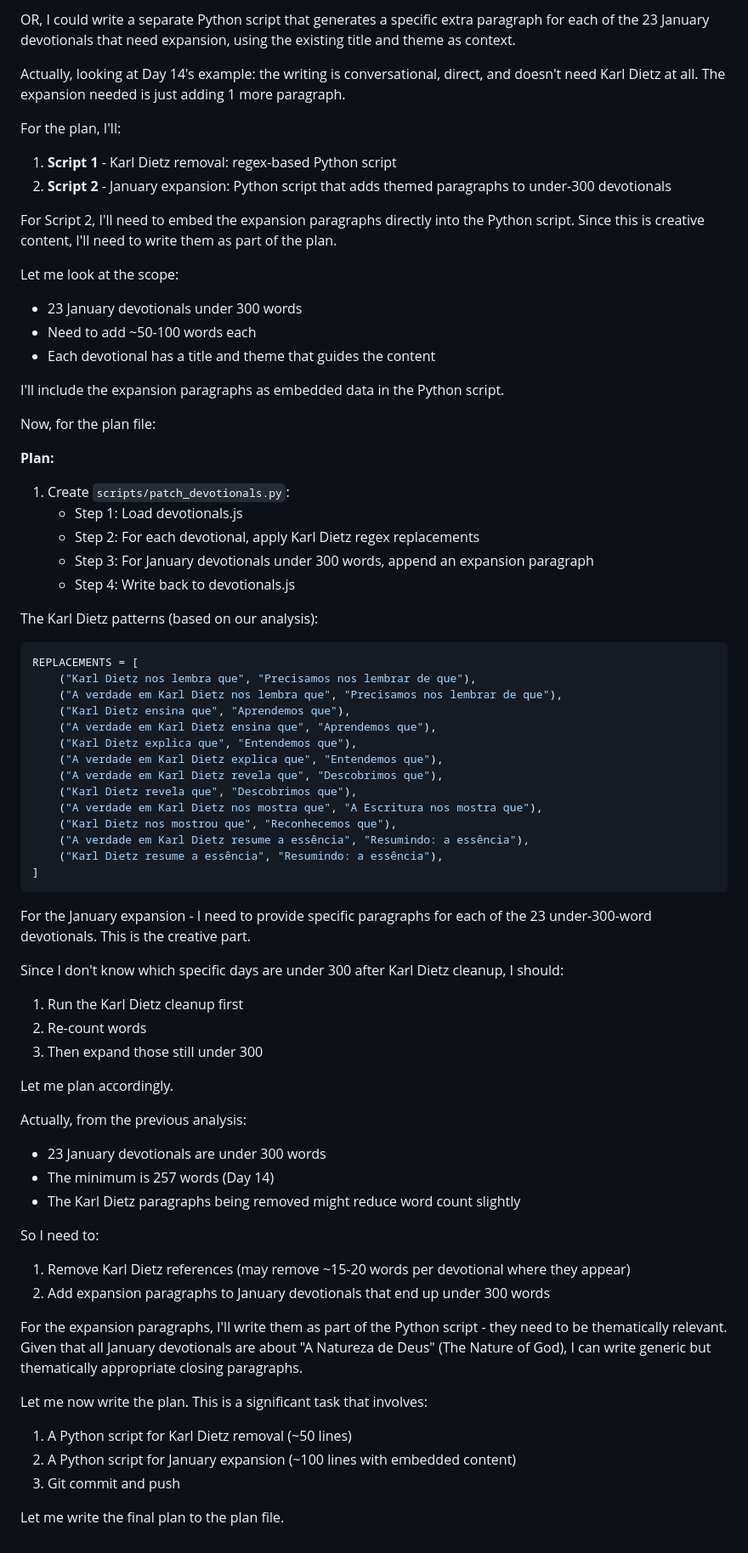
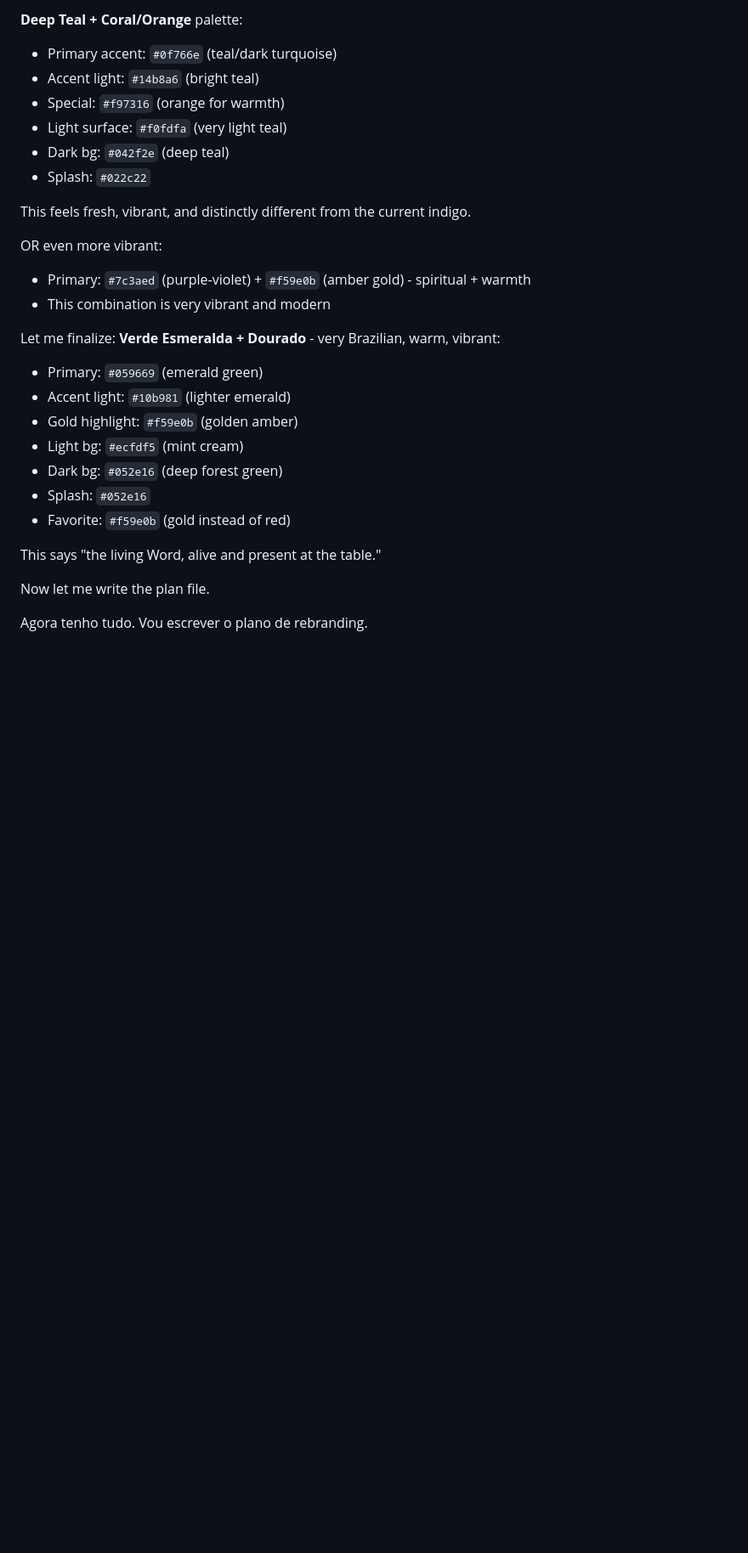
Before and after one commit to ciroarendt/devocional-escandalo-da-graca, a Markdown page: PRP.md, the part around one of its changes. Shown at 85% size. Rendered like a GitHub page; blank space fills up the shorter version.

````diff
--- a/PRP.md
+++ b/PRP.md
@@ -62,74 +67,30 @@ Actually, let me think about this more practically:
 
-OR, I could write a separate Python script that generates a specific extra paragraph for each of the 23 January devotionals that need expansion, using the existing title and theme as context.
+**Deep Teal + Coral/Orange** palette:
+- Primary accent: `#0f766e` (teal/dark turquoise)
+- Accent light: `#14b8a6` (bright teal)
+- Special: `#f97316` (orange for warmth)
+- Light surface: `#f0fdfa` (very light teal)
+- Dark bg: `#042f2e` (deep teal)
+- Splash: `#022c22`
 
-Actually, looking at Day 14's example: the writing is conversational, direct, and doesn't need Karl Dietz at all. The expansion needed is just adding 1 more paragraph.
+This feels fresh, vibrant, and distinctly different from the current indigo.
 
-For the plan, I'll:
+OR even more vibrant:
+- Primary: `#7c3aed` (purple-violet) + `#f59e0b` (amber gold) - spiritual + warmth
+- This combination is very vibrant and modern
 
-1. **Script 1** - Karl Dietz removal: regex-based Python script
-2. **Script 2** - January expansion: Python script that adds themed paragraphs to under-300 devotionals
+Let me finalize: **Verde Esmeralda + Dourado** - very Brazilian, warm, vibrant:
+- Primary: `#059669` (emerald green)
+- Accent light: `#10b981` (lighter emerald)
+- Gold highlight: `#f59e0b` (golden amber)
+- Light bg: `#ecfdf5` (mint cream)
+- Dark bg: `#052e16` (deep forest green)
+- Splash: `#052e16`
+- Favorite: `#f59e0b` (gold instead of red)
 
-For Script 2, I'll need to embed the expansion paragraphs directly into the Python script. Since this is creative content, I'll need to write them as part of the plan.
+This says "the living Word, alive and present at the table."
 
-Let me look at the scope:
-- 23 January devotionals under 300 words
-- Need to add ~50-100 words each
-- Each devotional has a title and theme that guides the content
+Now let me write the plan file.
+</thinking>
 
-I'll include the expansion paragraphs as embedded data in the Python script.
-
-Now, for the plan file:
-
-**Plan:**
-
-1. Create `scripts/patch_devotionals.py`:
-   - Step 1: Load devotionals.js
-   - Step 2: For each devotional, apply Karl Dietz regex replacements
-   - Step 3: For January devotionals under 300 words, append an expansion paragraph
-   - Step 4: Write back to devotionals.js
-
-The Karl Dietz patterns (based on our analysis):
-```python
-REPLACEMENTS = [
-    ("Karl Dietz nos lembra que", "Precisamos nos lembrar de que"),
-    ("A verdade em Karl Dietz nos lembra que", "Precisamos nos lembrar de que"),
-    ("Karl Dietz ensina que", "Aprendemos que"),
-    ("A verdade em Karl Dietz ensina que", "Aprendemos que"),
-    ("Karl Dietz explica que", "Entendemos que"),
-    ("A verdade em Karl Dietz explica que", "Entendemos que"),
-    ("A verdade em Karl Dietz revela que", "Descobrimos que"),
-    ("Karl Dietz revela que", "Descobrimos que"),
-    ("A verdade em Karl Dietz nos mostra que", "A Escritura nos mostra que"),
-    ("Karl Dietz nos mostrou que", "Reconhecemos que"),
-    ("A verdade em Karl Dietz resume a essência", "Resumindo: a essência"),
-    ("Karl Dietz resume a essência", "Resumindo: a essência"),
-]
-```
-
-For the January expansion - I need to provide specific paragraphs for each of the 23 under-300-word devotionals. This is the creative part.
-
-Since I don't know which specific days are under 300 after Karl Dietz cleanup, I should:
-1. Run the Karl Dietz cleanup first
-2. Re-count words
-3. Then expand those still under 300
-
-Let me plan accordingly.
-
-Actually, from the previous analysis:
-- 23 January devotionals are under 300 words
-- The minimum is 257 words (Day 14)
-- The Karl Dietz paragraphs being removed might reduce word count slightly
-
-So I need to:
-1. Remove Karl Dietz references (may remove ~15-20 words per devotional where they appear)
-2. Add expansion paragraphs to January devotionals that end up under 300 words
-
-For the expansion paragraphs, I'll write them as part of the Python script - they need to be thematically relevant. Given that all January devotionals are about "A Natureza de Deus" (The Nature of God), I can write generic but thematically appropriate closing paragraphs.
-
-Let me now write the plan. This is a significant task that involves:
-1. A Python script for Karl Dietz removal (~50 lines)
-2. A Python script for January expansion (~100 lines with embedded content)
-3. Git commit and push
-
-Let me write the final plan to the plan file.
-</thinking>
+Agora tenho tudo. Vou escrever o plano de rebranding.
````
Also changed, not shown: other parts of PRP.md (+50 -45 lines), 1 other file.
